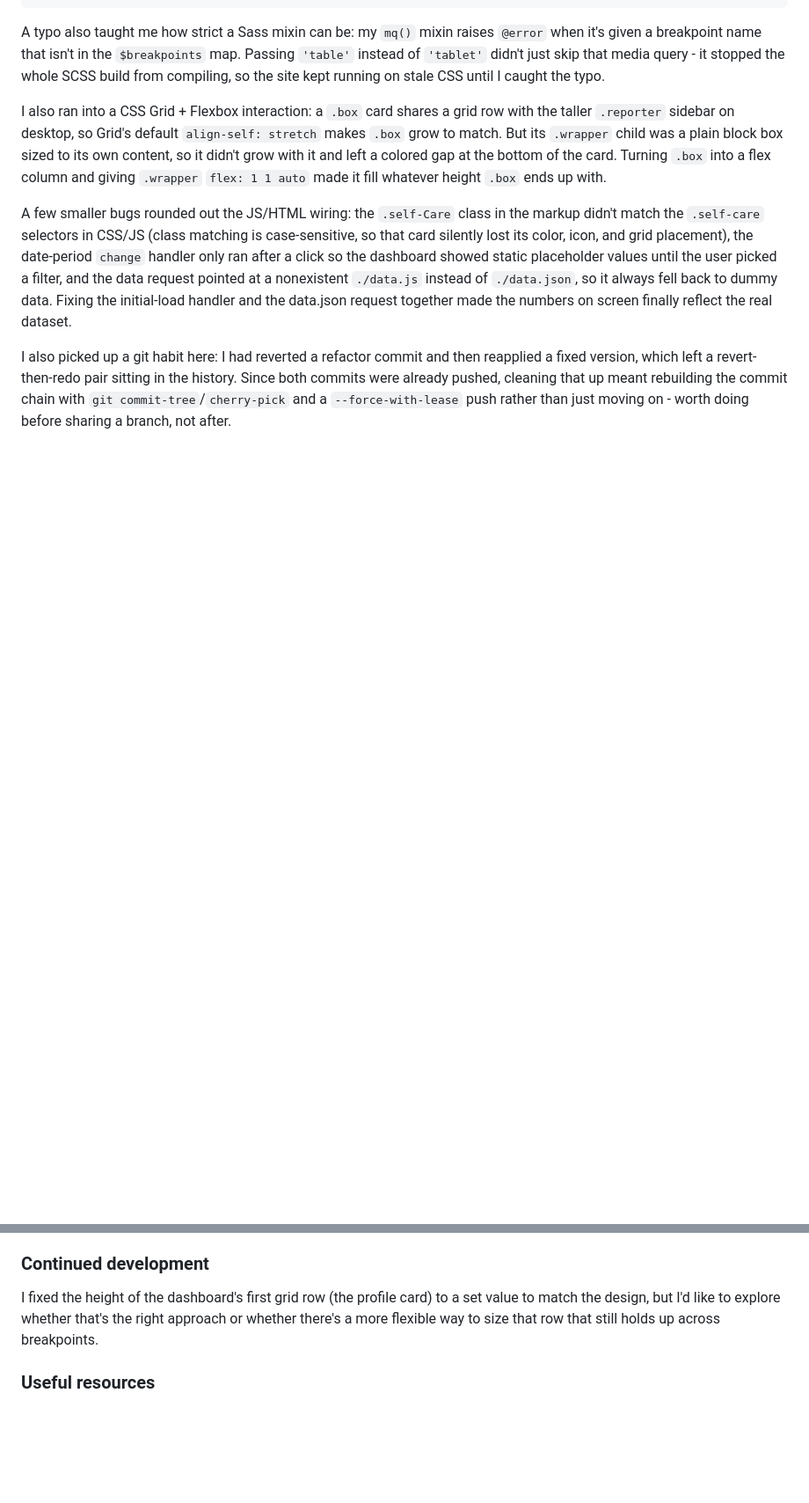
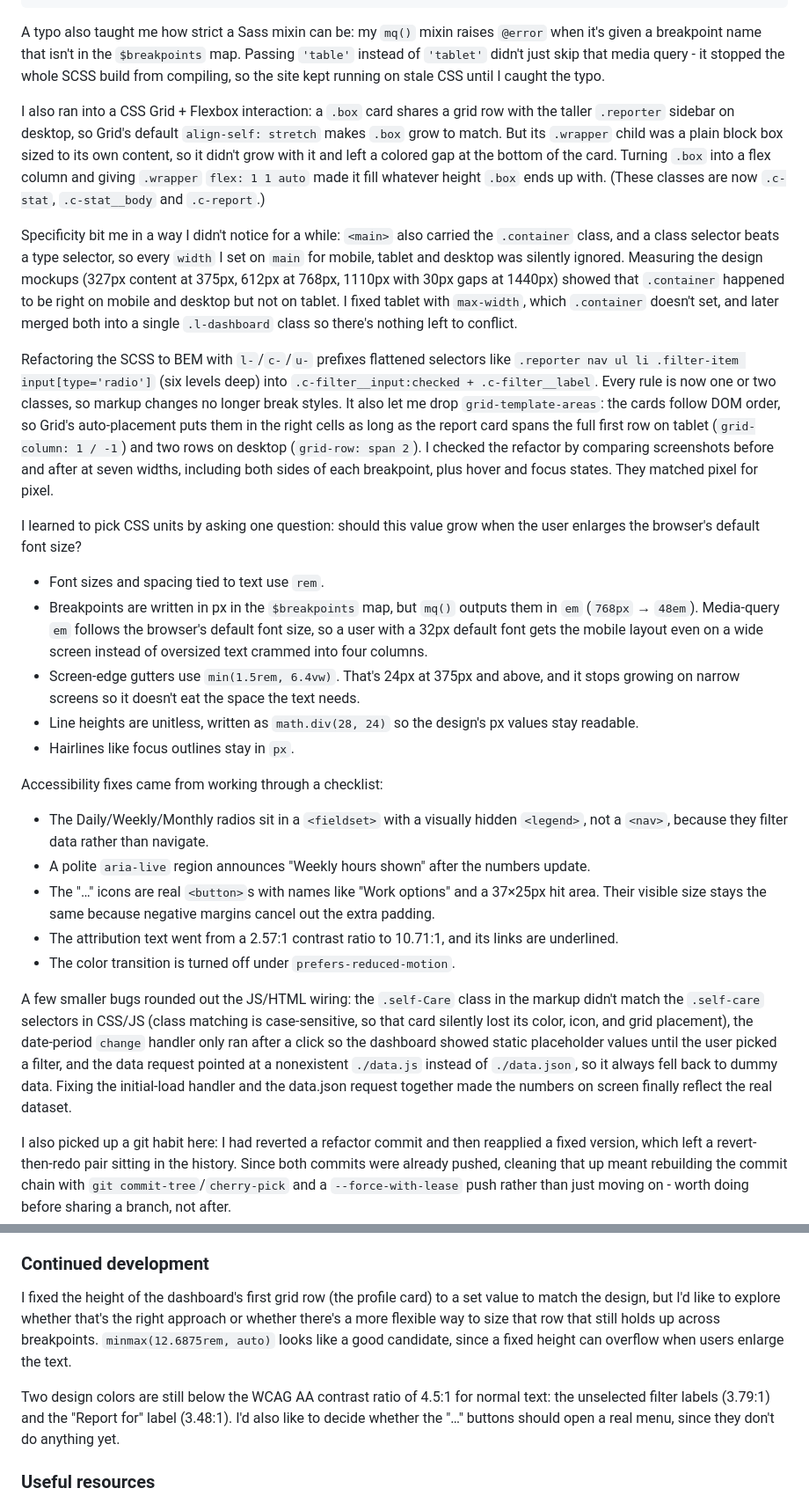
Before and after one commit to jonghwascript/time-tracking-dashboard, a Markdown page: README.md, 2 parts joined by grey strips. Shown at 88% size. Drawn GitHub-style; blank space fills up the shorter version.

Commit message:
docs: document unit, BEM and accessibility work in README
- Add BEM naming and Browsersync to "Built with"
- Explain the .container specificity bug, the BEM refactor with grid
  auto-placement, the unit rules (rem/em/min()+vw/unitless) and the
  accessibility fixes in "What I learned"
- Note the remaining contrast issues, the fixed report row and the
  inactive menu buttons in "Continued development"

Co-Authored-By: Claude Opus 5.5 <noreply@anthropic.com>

```diff
--- a/README.md
+++ b/README.md
@@ -65,7 +67,27 @@ I also learned that loading a font with a `<link>` tag performs better than impo
 
 A typo also taught me how strict a Sass mixin can be: my `mq()` mixin raises `@error` when it's given a breakpoint name that isn't in the `$breakpoints` map. Passing `'table'` instead of `'tablet'` didn't just skip that media query - it stopped the whole SCSS build from compiling, so the site kept running on stale CSS until I caught the typo.
 
-I also ran into a CSS Grid + Flexbox interaction: a `.box` card shares a grid row with the taller `.reporter` sidebar on desktop, so Grid's default `align-self: stretch` makes `.box` grow to match. But its `.wrapper` child was a plain block box sized to its own content, so it didn't grow with it and left a colored gap at the bottom of the card. Turning `.box` into a flex column and giving `.wrapper` `flex: 1 1 auto` made it fill whatever height `.box` ends up with.
+I also ran into a CSS Grid + Flexbox interaction: a `.box` card shares a grid row with the taller `.reporter` sidebar on desktop, so Grid's default `align-self: stretch` makes `.box` grow to match. But its `.wrapper` child was a plain block box sized to its own content, so it didn't grow with it and left a colored gap at the bottom of the card. Turning `.box` into a flex column and giving `.wrapper` `flex: 1 1 auto` made it fill whatever height `.box` ends up with. (These classes are now `.c-stat`, `.c-stat__body` and `.c-report`.)
+
+Specificity bit me in a way I didn't notice for a while: `<main>` also carried the `.container` class, and a class selector beats a type selector, so every `width` I set on `main` for mobile, tablet and desktop was silently ignored. Measuring the design mockups (327px content at 375px, 612px at 768px, 1110px with 30px gaps at 1440px) showed that `.container` happened to be right on mobile and desktop but not on tablet. I fixed tablet with `max-width`, which `.container` doesn't set, and later merged both into a single `.l-dashboard` class so there's nothing left to conflict.
+
+Refactoring the SCSS to BEM with `l-`/`c-`/`u-` prefixes flattened selectors like `.reporter nav ul li .filter-item input[type='radio']` (six levels deep) into `.c-filter__input:checked + .c-filter__label`. Every rule is now one or two classes, so markup changes no longer break styles. It also let me drop `grid-template-areas`: the cards follow DOM order, so Grid's auto-placement puts them in the right cells as long as the report card spans the full first row on tablet (`grid-column: 1 / -1`) and two rows on desktop (`grid-row: span 2`). I checked the refactor by comparing screenshots before and after at seven widths, including both sides of each breakpoint, plus hover and focus states. They matched pixel for pixel.
+
+I learned to pick CSS units by asking one question: should this value grow when the user enlarges the browser's default font size?
+
+- Font sizes and spacing tied to text use `rem`.
+- Breakpoints are written in px in the `$breakpoints` map, but `mq()` outputs them in `em` (`768px` → `48em`). Media-query `em` follows the browser's default font size, so a user with a 32px default font gets the mobile layout even on a wide screen instead of oversized text crammed into four columns.
+- Screen-edge gutters use `min(1.5rem, 6.4vw)`. That's 24px at 375px and above, and it stops growing on narrow screens so it doesn't eat the space the text needs.
+- Line heights are unitless, written as `math.div(28, 24)` so the design's px values stay readable.
+- Hairlines like focus outlines stay in `px`.
+
+Accessibility fixes came from working through a checklist:
+
+- The Daily/Weekly/Monthly radios sit in a `<fieldset>` with a visually hidden `<legend>`, not a `<nav>`, because they filter data rather than navigate.
+- A polite `aria-live` region announces "Weekly hours shown" after the numbers update.
+- The "…" icons are real `<button>`s with names like "Work options" and a 37×25px hit area. Their visible size stays the same because negative margins cancel out the extra padding.
+- The attribution text went from a 2.57:1 contrast ratio to 10.71:1, and its links are underlined.
+- The color transition is turned off under `prefers-reduced-motion`.
 
 A few smaller bugs rounded out the JS/HTML wiring: the `.self-Care` class in the markup didn't match the `.self-care` selectors in CSS/JS (class matching is case-sensitive, so that card silently lost its color, icon, and grid placement), the date-period `change` handler only ran after a click so the dashboard showed static placeholder values until the user picked a filter, and the data request pointed at a nonexistent `./data.js` instead of `./data.json`, so it always fell back to dummy data. Fixing the initial-load handler and the data.json request together made the numbers on screen finally reflect the real dataset.
 
@@ -73,7 +95,9 @@ I also picked up a git habit here: I had reverted a refactor commit and then rea
 
 ### Continued development
 
-I fixed the height of the dashboard's first grid row (the profile card) to a set value to match the design, but I'd like to explore whether that's the right approach or whether there's a more flexible way to size that row that still holds up across breakpoints.
+I fixed the height of the dashboard's first grid row (the profile card) to a set value to match the design, but I'd like to explore whether that's the right approach or whether there's a more flexible way to size that row that still holds up across breakpoints. `minmax(12.6875rem, auto)` looks like a good candidate, since a fixed height can overflow when users enlarge the text.
+
+Two design colors are still below the WCAG AA contrast ratio of 4.5:1 for normal text: the unselected filter labels (3.79:1) and the "Report for" label (3.48:1). I'd also like to decide whether the "…" buttons should open a real menu, since they don't do anything yet.
 
 ### Useful resources
 
```
Also changed, not shown: other parts of README.md (+2 -0 lines).
